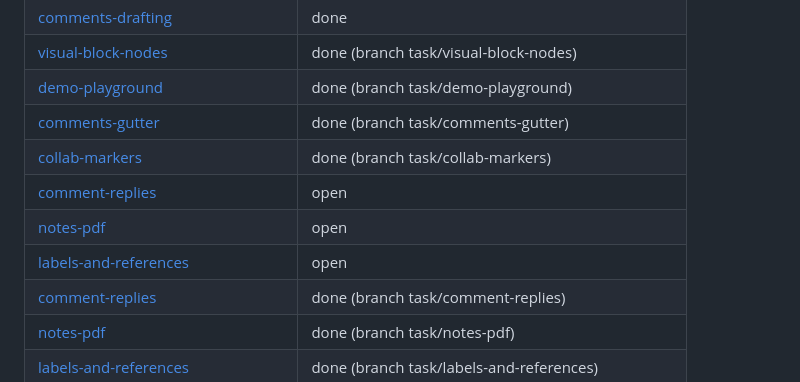
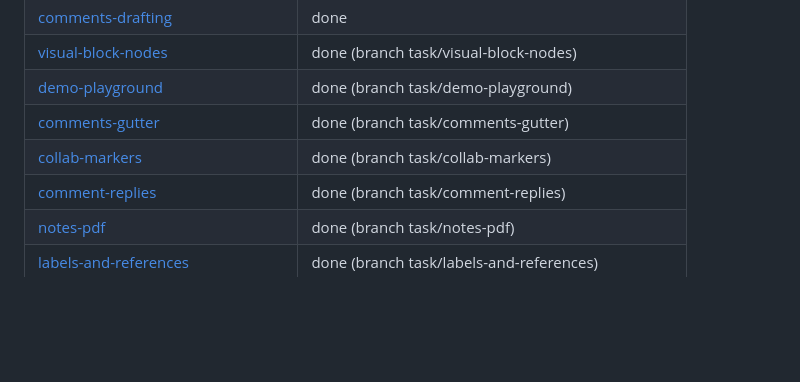
Before and after one commit to sandstorm/zwiebelfisch, a Markdown page: docs/todo/README.md, the part around the change. Drawn GitHub-style; blank space fills up the shorter version.

Commit message:
TODO index: drop the stale 'open' rows of tasks that are done
Co-Authored-By: Claude Opus 5.5 (1M context) <noreply@anthropic.com>

```diff
--- a/docs/todo/README.md
+++ b/docs/todo/README.md
@@ -65,9 +65,6 @@ Touches: <paths this task is expected to change — keep overlaps with other ope
 | [demo-playground](demo-playground.md) | done (branch task/demo-playground) |
 | [comments-gutter](comments-gutter.md) | done (branch task/comments-gutter) |
 | [collab-markers](collab-markers.md) | done (branch task/collab-markers) |
-| [comment-replies](comment-replies.md) | open |
-| [notes-pdf](notes-pdf.md) | open |
-| [labels-and-references](labels-and-references.md) | open |
 | [comment-replies](comment-replies.md) | done (branch task/comment-replies) |
 | [notes-pdf](notes-pdf.md) | done (branch task/notes-pdf) |
 | [labels-and-references](labels-and-references.md) | done (branch task/labels-and-references) |
```
